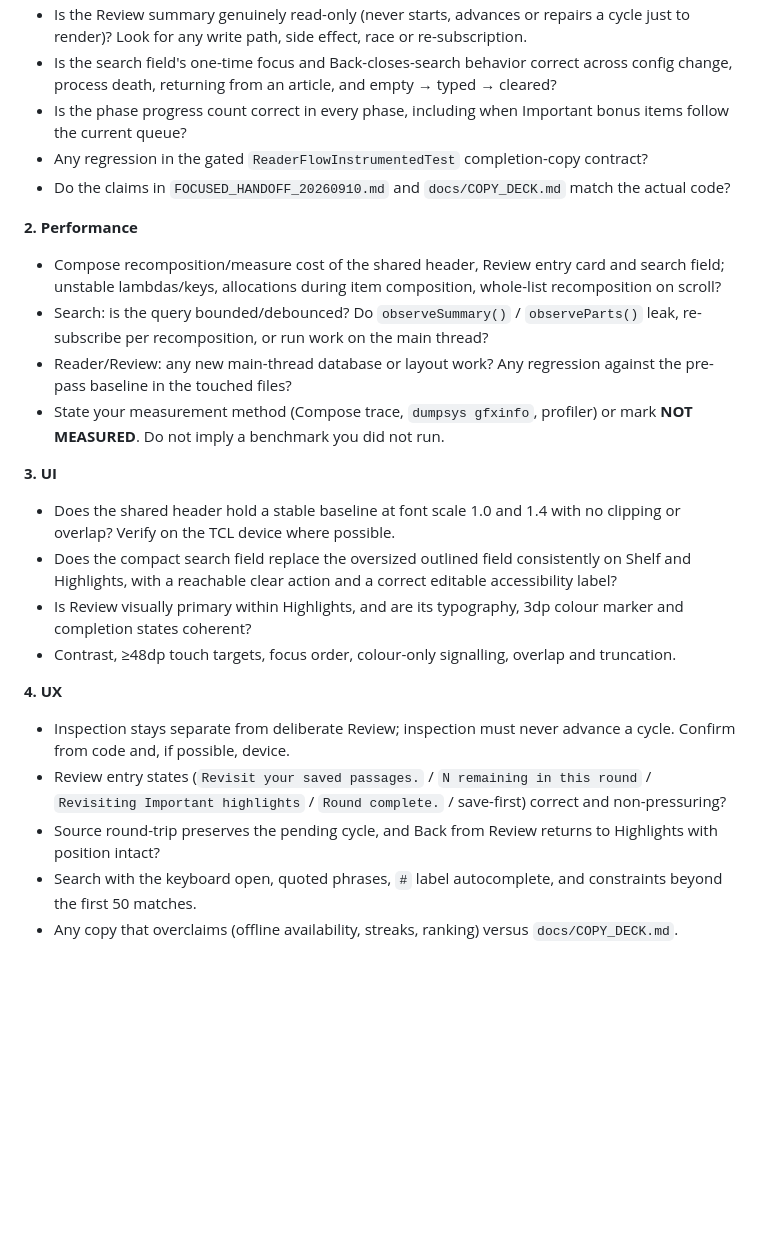
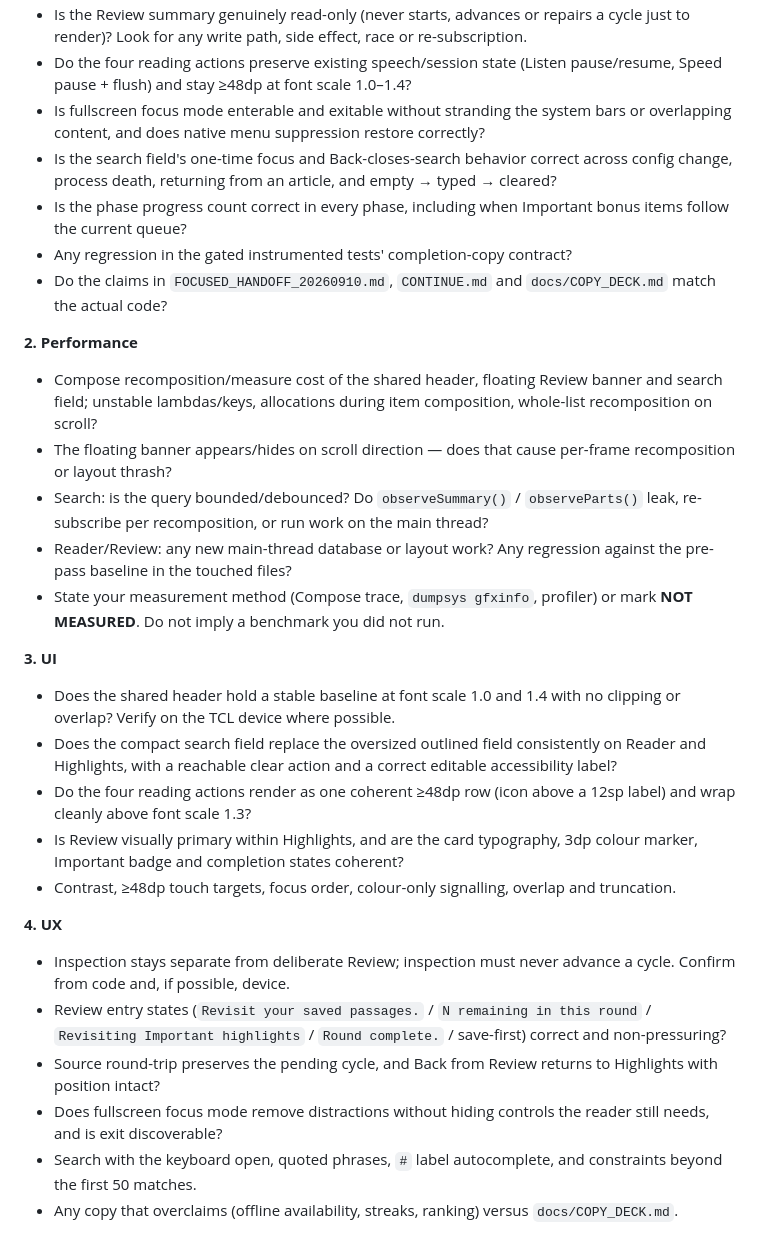
Before and after one commit to mariusschober/nostr-reader, a Markdown page: NEXT_AGENT_PROMPT_ASTRA_REVIEW.md, the part around one of its changes. GitHub-like rendering; blank space fills up the shorter version.

```diff
--- a/NEXT_AGENT_PROMPT_ASTRA_REVIEW.md
+++ b/NEXT_AGENT_PROMPT_ASTRA_REVIEW.md
@@ -39,12 +50,15 @@ You are a rigorous, independent reviewer and auditor for an Android reader app.
 - Is the Review summary genuinely read-only (never starts, advances or repairs a cycle just to render)? Look for any write path, side effect, race or re-subscription.
+- Do the four reading actions preserve existing speech/session state (Listen pause/resume, Speed pause + flush) and stay ≥48dp at font scale 1.0–1.4?
+- Is fullscreen focus mode enterable and exitable without stranding the system bars or overlapping content, and does native menu suppression restore correctly?
 - Is the search field's one-time focus and Back-closes-search behavior correct across config change, process death, returning from an article, and empty → typed → cleared?
 - Is the phase progress count correct in every phase, including when Important bonus items follow the current queue?
-- Any regression in the gated `ReaderFlowInstrumentedTest` completion-copy contract?
-- Do the claims in `FOCUSED_HANDOFF_20260910.md` and `docs/COPY_DECK.md` match the actual code?
+- Any regression in the gated instrumented tests' completion-copy contract?
+- Do the claims in `FOCUSED_HANDOFF_20260910.md`, `CONTINUE.md` and `docs/COPY_DECK.md` match the actual code?
 
 **2. Performance**
 
-- Compose recomposition/measure cost of the shared header, Review entry card and search field; unstable lambdas/keys, allocations during item composition, whole-list recomposition on scroll?
+- Compose recomposition/measure cost of the shared header, floating Review banner and search field; unstable lambdas/keys, allocations during item composition, whole-list recomposition on scroll?
+- The floating banner appears/hides on scroll direction — does that cause per-frame recomposition or layout thrash?
 - Search: is the query bounded/debounced? Do `observeSummary()` / `observeParts()` leak, re-subscribe per recomposition, or run work on the main thread?
 - Reader/Review: any new main-thread database or layout work? Any regression against the pre-pass baseline in the touched files?
 - State your measurement method (Compose trace, `dumpsys gfxinfo`, profiler) or mark **NOT MEASURED**. Do not imply a benchmark you did not run.
@@ -52,8 +66,9 @@ You are a rigorous, independent reviewer and auditor for an Android reader app.
 **3. UI**
 
 - Does the shared header hold a stable baseline at font scale 1.0 and 1.4 with no clipping or overlap? Verify on the TCL device where possible.
-- Does the compact search field replace the oversized outlined field consistently on Shelf and Highlights, with a reachable clear action and a correct editable accessibility label?
-- Is Review visually primary within Highlights, and are its typography, 3dp colour marker and completion states coherent?
+- Does the compact search field replace the oversized outlined field consistently on Reader and Highlights, with a reachable clear action and a correct editable accessibility label?
+- Do the four reading actions render as one coherent ≥48dp row (icon above a 12sp label) and wrap cleanly above font scale 1.3?
+- Is Review visually primary within Highlights, and are the card typography, 3dp colour marker, Important badge and completion states coherent?
 - Contrast, ≥48dp touch targets, focus order, colour-only signalling, overlap and truncation.
 
 **4. UX**
@@ -61,6 +76,7 @@ You are a rigorous, independent reviewer and auditor for an Android reader app.
 - Inspection stays separate from deliberate Review; inspection must never advance a cycle. Confirm from code and, if possible, device.
 - Review entry states (`Revisit your saved passages.` / `N remaining in this round` / `Revisiting Important highlights` / `Round complete.` / save-first) correct and non-pressuring?
 - Source round-trip preserves the pending cycle, and Back from Review returns to Highlights with position intact?
+- Does fullscreen focus mode remove distractions without hiding controls the reader still needs, and is exit discoverable?
 - Search with the keyboard open, quoted phrases, `#` label autocomplete, and constraints beyond the first 50 matches.
 - Any copy that overclaims (offline availability, streaks, ranking) versus `docs/COPY_DECK.md`.
 
```
Also changed, not shown: other parts of NEXT_AGENT_PROMPT_ASTRA_REVIEW.md (+26 -15 lines).
